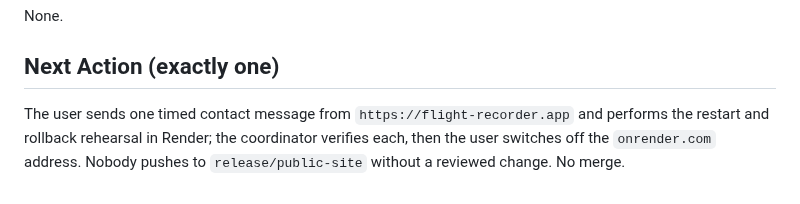
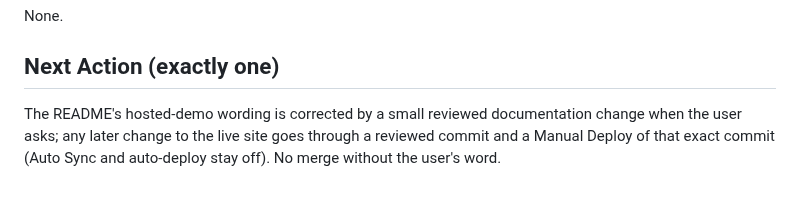
Before and after one commit to e-skora/flight-recorder, a Markdown page: STATE.md, the part around one of its changes. Rendered like a GitHub page.

Commit message:
STATE: launch complete on flight-recorder.app (contact, restart, rollback, Render address off)

```diff
--- a/STATE.md
+++ b/STATE.md
@@ -66,4 +66,4 @@ None.
 
 ## Next Action (exactly one)
 
-The user sends one timed contact message from `https://flight-recorder.app` and performs the restart and rollback rehearsal in Render; the coordinator verifies each, then the user switches off the `onrender.com` address. Nobody pushes to `release/public-site` without a reviewed change. No merge.
+The README's hosted-demo wording is corrected by a small reviewed documentation change when the user asks; any later change to the live site goes through a reviewed commit and a Manual Deploy of that exact commit (Auto Sync and auto-deploy stay off). No merge without the user's word.
```
Also changed, not shown: other parts of STATE.md (+1 -1 lines).
